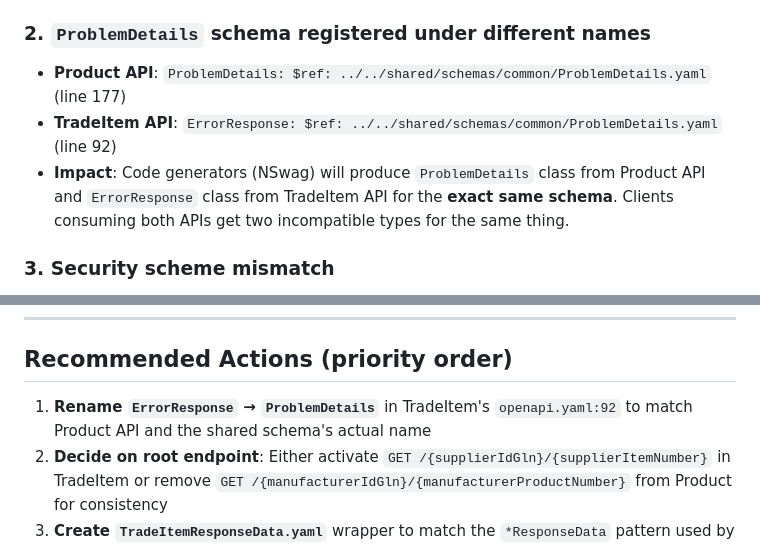
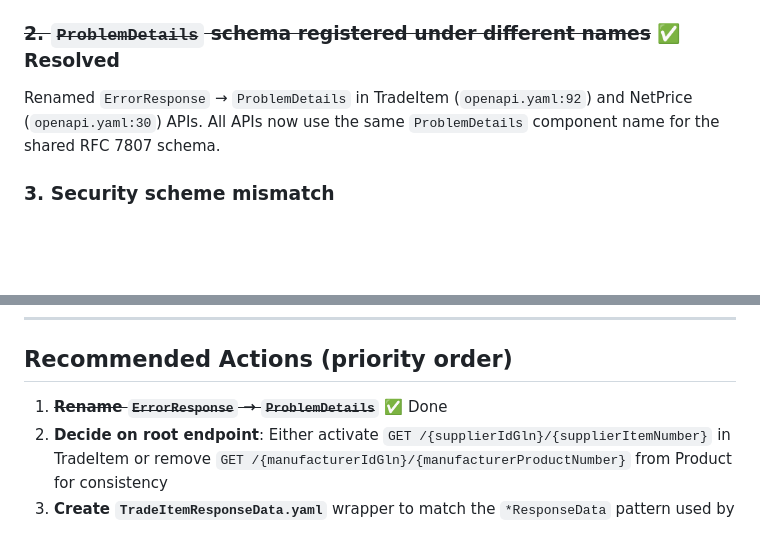
Before and after one commit to 2BABV/ETIM-xChange-OpenAPI, a Markdown page: docs/review.md, 2 parts joined by grey strips. Rendered like a GitHub page; blank space fills up the shorter version.

Commit message:
docs: mark ProblemDetails naming fix as resolved in review.md
Co-authored-by: Copilot <223556219+Copilot@users.noreply.github.com>

```diff
--- a/docs/review.md
+++ b/docs/review.md
@@ -18,11 +18,9 @@ The shared infrastructure (pagination, error handling, envelope patterns, parame
 - **Impact**: API consumers expecting parallel structure across APIs won't find a single-call "get everything" endpoint for TradeItems. This is the most visible structural inconsistency.
 - **Files**: `openapi/apis/product/openapi.yaml:48-49` vs `openapi/apis/tradeitem/openapi.yaml:46-47`
 
-### 2. `ProblemDetails` schema registered under different names
+### ~~2. `ProblemDetails` schema registered under different names~~ ✅ Resolved
 
-- **Product API**: `ProblemDetails: $ref: ../../shared/schemas/common/ProblemDetails.yaml` (line 177)
-- **TradeItem API**: `ErrorResponse: $ref: ../../shared/schemas/common/ProblemDetails.yaml` (line 92)
-- **Impact**: Code generators (NSwag) will produce `ProblemDetails` class from Product API and `ErrorResponse` class from TradeItem API for the **exact same schema**. Clients consuming both APIs get two incompatible types for the same thing.
+Renamed `ErrorResponse` → `ProblemDetails` in TradeItem (`openapi.yaml:92`) and NetPrice (`openapi.yaml:30`) APIs. All APIs now use the same `ProblemDetails` component name for the shared RFC 7807 schema.
 
 ### 3. Security scheme mismatch
 
@@ -91,7 +89,7 @@ All APIs now use the consolidated `rest.2ba.nl/v1/{resource}` + `rest.accept.2ba
 
 ## Recommended Actions (priority order)
 
-1. **Rename `ErrorResponse` → `ProblemDetails`** in TradeItem's `openapi.yaml:92` to match Product API and the shared schema's actual name
+1. ~~**Rename `ErrorResponse` → `ProblemDetails`**~~ ✅ Done
 2. **Decide on root endpoint**: Either activate `GET /{supplierIdGln}/{supplierItemNumber}` in TradeItem or remove `GET /{manufacturerIdGln}/{manufacturerProductNumber}` from Product for consistency
 3. **Create `TradeItemResponseData.yaml`** wrapper to match the `*ResponseData` pattern used by ProductResponse
 4. **Register `Language`** parameter in TradeItem's `components/parameters` section
```
